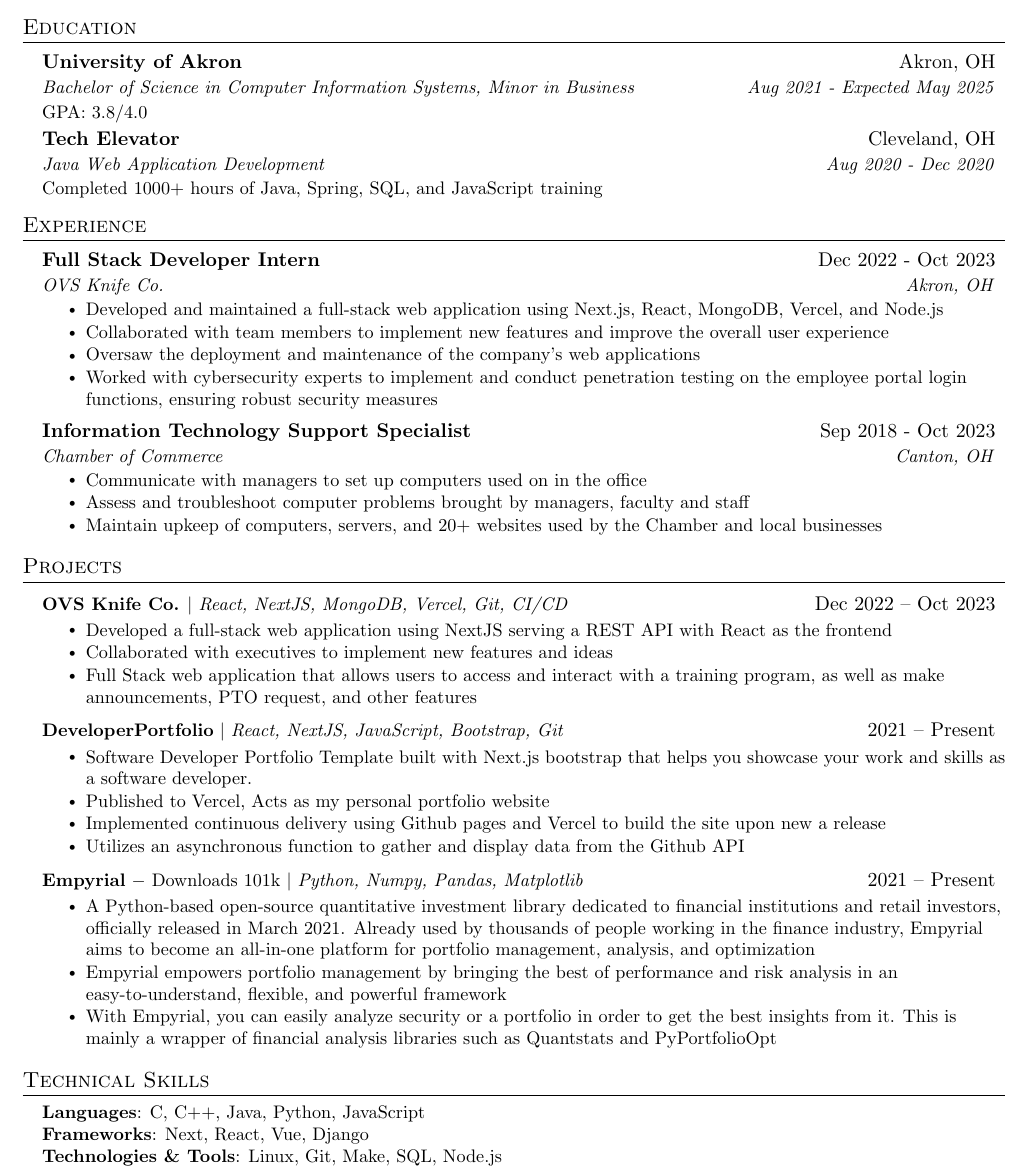
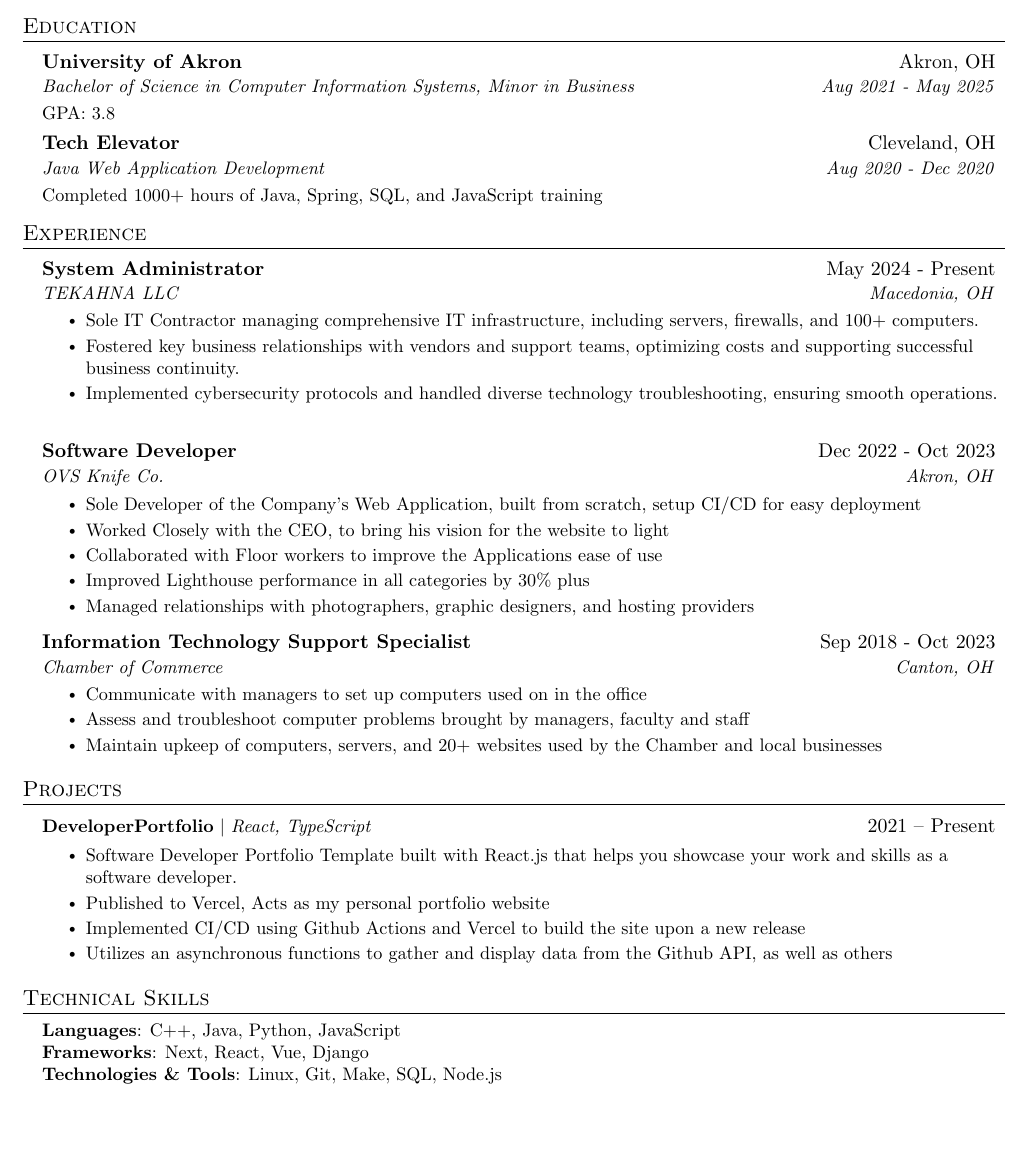
Before and after one commit to BrendanGlancy/Resume, a LaTeX CV (GlancyBrendanResume.tex): part of the page, cut so that both start at the same text, the shorter picture padded with empty space. Compiled offline with pdfLaTeX.

Commit message:
Update GlancyBrendanResume.tex

```diff
--- a/GlancyBrendanResume.tex
+++ b/GlancyBrendanResume.tex
@@ -127,8 +127,8 @@
   \resumeSubHeadingListStart
     \resumeSubheading
       {University of Akron}{Akron, OH}
-      {Bachelor of Science in Computer Information Systems, Minor in Business}{Aug 2021 - Expected May 2025}
-      {\resumeSubItem{GPA: 3.8/4.0}} % Added missing closing brace here
+      {Bachelor of Science in Computer Information Systems, Minor in Business}{Aug 2021 - May 2025}
+      {\resumeSubItem{GPA: 3.8 }} % Added missing closing brace here
 
     \resumeSubheading
       {Tech Elevator}{Cleveland, OH}
@@ -151,18 +151,27 @@
 %     \resumeItemListEnd
 %    \resumeSubHeadingListEnd
 %-------------------------------------------
-
-
     \resumeSubheading
-      {Full Stack Developer Intern}
+      {System Administrator}
+      {May 2024 - Present}
+      {TEKAHNA LLC}
+      {Macedonia, OH}
+      \resumeItemListStart
+        \resumeItem{Sole IT Contractor managing comprehensive IT infrastructure, including servers, firewalls, and 100+ computers.}
+        \resumeItem{Fostered key business relationships with vendors and support teams, optimizing costs and supporting successful business continuity.}
+        \resumeItem{Implemented cybersecurity protocols and handled diverse technology troubleshooting, ensuring smooth operations.}
+    \resumeItemListEnd
+    \resumeSubheading
+      {Software Developer}
       {Dec 2022 - Oct 2023}
       {OVS Knife Co.}
       {Akron, OH}
       \resumeItemListStart
-        \resumeItem{Developed and maintained a full-stack web application using Next.js, React, MongoDB, Vercel, and Node.js}
-        \resumeItem{Collaborated with team members to implement new features and improve the overall user experience}
-        \resumeItem{Oversaw the deployment and maintenance of the company's web applications}
-        \resumeItem{Worked with cybersecurity experts to implement and conduct penetration testing on the employee portal login functions, ensuring robust security measures}
+        \resumeItem{Sole Developer of the Company's Web Application, built from scratch, setup CI/CD for easy deployment}
+        \resumeItem{Worked Closely with the CEO, to bring his vision for the website to light}
+        \resumeItem{Collaborated with Floor workers to improve the Applications ease of use}
+        \resumeItem{Improved Lighthouse performance in all categories by 30\% plus}
+        \resumeItem{Managed relationships with photographers, graphic designers, and hosting providers}
     \resumeItemListEnd
 
     \resumeSubheading
@@ -179,28 +188,16 @@
 %-----------PROJECTS-----------
 \section{Projects}
     \resumeSubHeadingListStart
+
       \resumeProjectHeading
-          {\textbf{\href{https://ovsknife.com/home}{OVS Knife Co.}} $|$ \emph{React, NextJS, MongoDB, Vercel, Git, CI/CD}}{Dec 2022 -- Oct 2023}
+          {\textbf{\href{https://dev-port-lac.vercel.app/}{DeveloperPortfolio}} $|$ \emph{React, TypeScript}}{2021 -- Present}
           \resumeItemListStart
-            \resumeItem{Developed a full-stack web application using NextJS serving a REST API with React as the frontend}
-            \resumeItem{Collaborated with executives to implement new features and ideas}
-            \resumeItem{Full Stack web application that allows users to access and interact with a training program, as well as make announcements, PTO request, and other features}
+            \resumeItem{Software Developer Portfolio Template built with React.js that helps you showcase your work and skills as a software developer.}
+            \resumeItem{Published to Vercel, Acts as my personal portfolio website}
+            \resumeItem{Implemented CI/CD using Github Actions and Vercel to build the site upon a new release}
+            \resumeItem{Utilizes an asynchronous functions to gather and display data from the Github API, as well as others}
           \resumeItemListEnd
-      \resumeProjectHeading
-          {\textbf{\href{https://dev-port-lac.vercel.app/}{DeveloperPortfolio}} $|$ \emph{React, NextJS, JavaScript, Bootstrap, Git}}{2021 -- Present}
-          \resumeItemListStart
-            \resumeItem{Software Developer Portfolio Template built with Next.js bootstrap that helps you showcase your work and skills as a software developer.}
-            \resumeItem{Published to Vercel, Acts as my personal portfolio website}
-            \resumeItem{Implemented continuous delivery using Github pages and Vercel to build the site upon new a release}
-            \resumeItem{Utilizes an asynchronous function to gather and display data from the Github API}
-          \resumeItemListEnd
-      \resumeProjectHeading
-          {\textbf{\href{https://github.com/ssantoshp/Empyrial}{Empyrial}} $-$ \emph{}{Downloads 101k} $|$ \emph{Python, Numpy, Pandas, Matplotlib}}{2021 -- Present}
-          \resumeItemListStart
-            \resumeItem{A Python-based open-source quantitative investment library dedicated to financial institutions and retail investors, officially released in March 2021. Already used by thousands of people working in the finance industry, Empyrial aims to become an all-in-one platform for portfolio management, analysis, and optimization}
-            \resumeItem{Empyrial empowers portfolio management by bringing the best of performance and risk analysis in an easy-to-understand, flexible, and powerful framework}
-            \resumeItem{With Empyrial, you can easily analyze security or a portfolio in order to get the best insights from it. This is mainly a wrapper of financial analysis libraries such as Quantstats and PyPortfolioOpt}
-          \resumeItemListEnd
+
     \resumeSubHeadingListEnd
 
 
@@ -210,7 +207,7 @@
 \section{Technical Skills}
  \begin{itemize}[leftmargin=0.15in, label={}]
     \small{\item{
-     \textbf{Languages}{: C, C++, Java, Python, JavaScript } \\
+     \textbf{Languages}{: C++, Java, Python, JavaScript } \\
      \textbf{Frameworks}{: Next, React, Vue, Django } \\
      \textbf{Technologies \& Tools}{: Linux, Git, Make, SQL, Node.js } \\
      \textbf{CI/CD}{: Vercel (including Serverless/Edge Functions), GitHub Actions }
```
